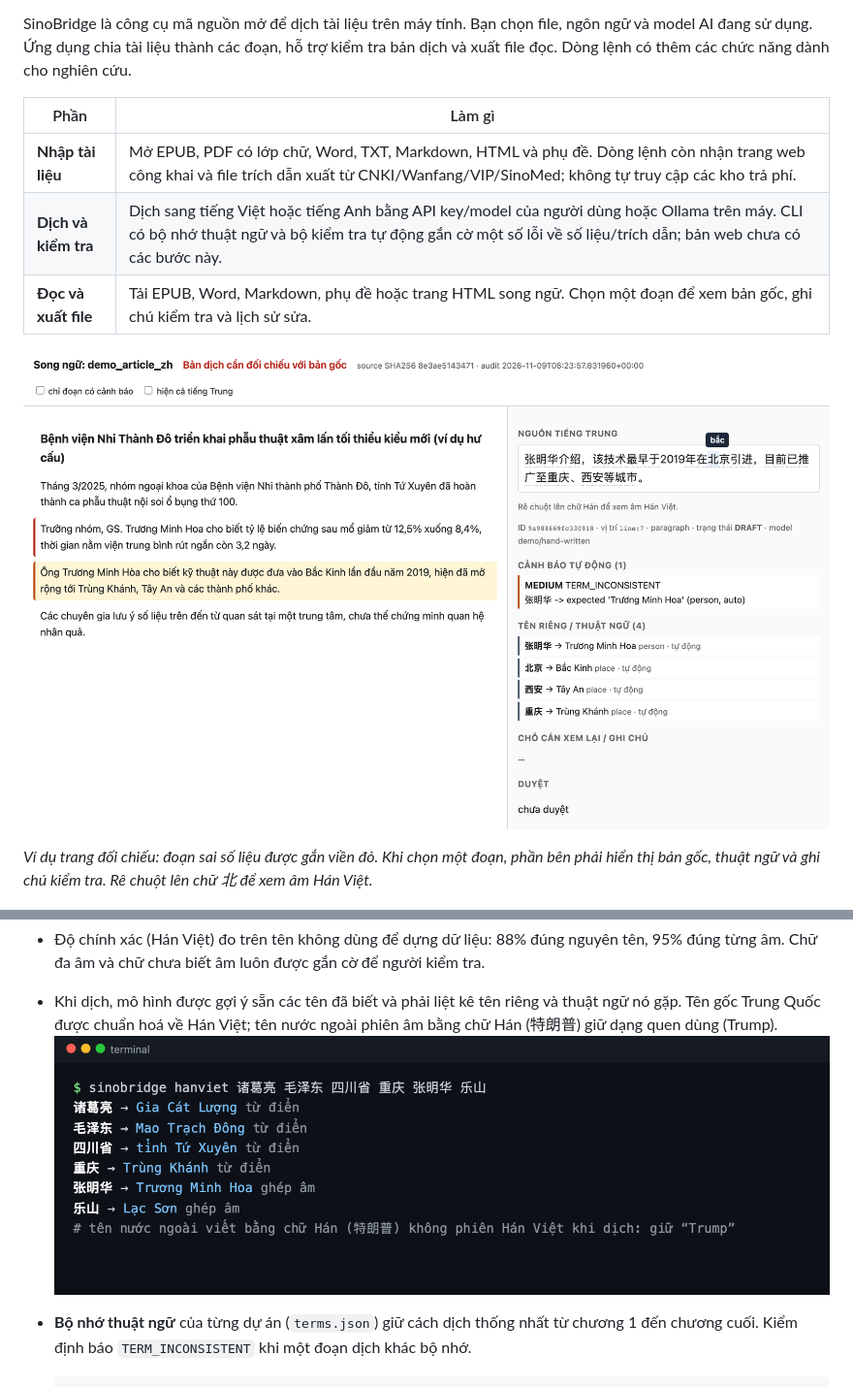
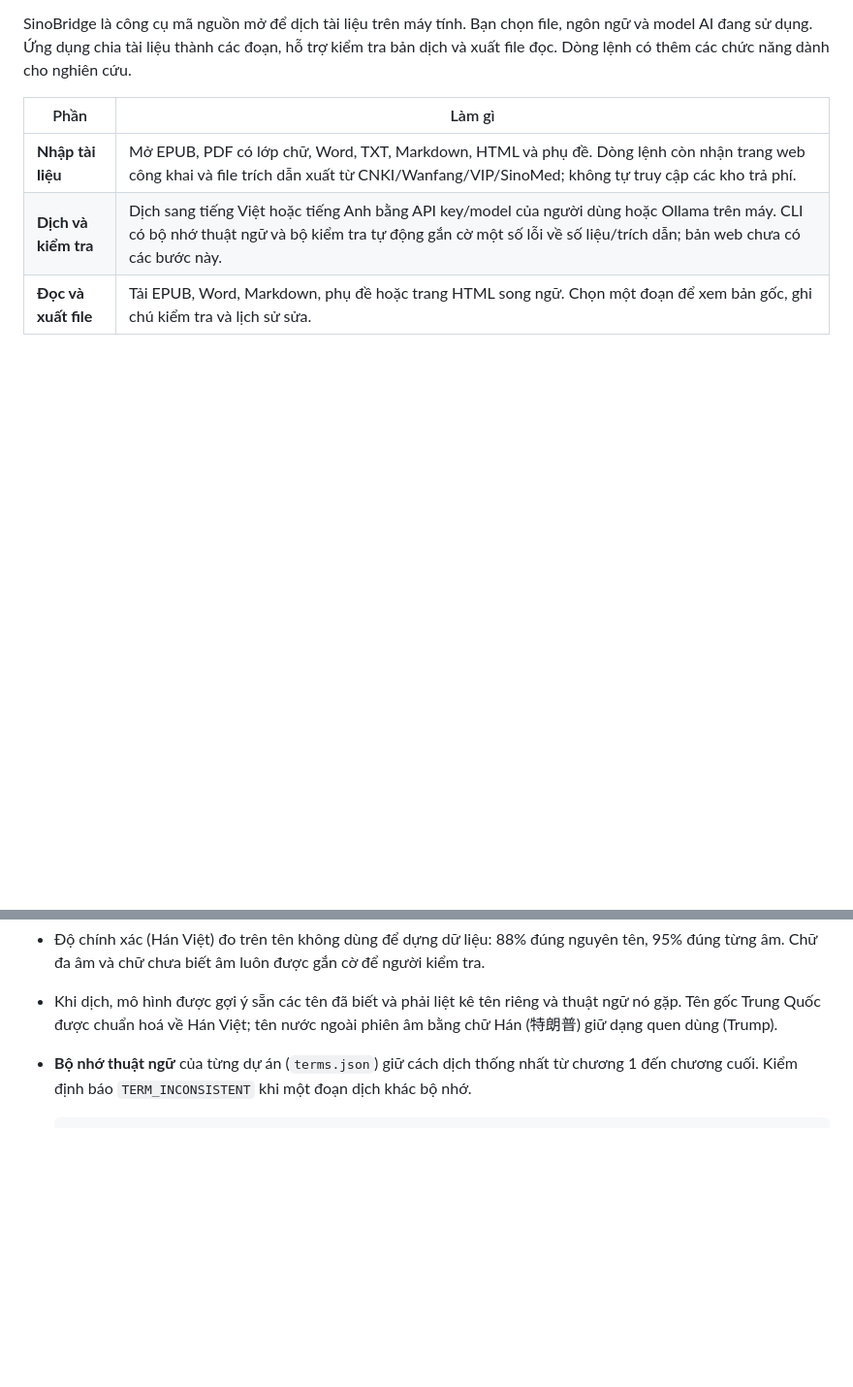
Before and after one commit to tuyentran-md/sinobridge, a Markdown page: README.md, 2 parts joined by grey strips. Shown at 97% size. GitHub-like rendering; blank space fills up the shorter version.

```diff
--- a/README.md
+++ b/README.md
@@ -14,10 +14,6 @@ SinoBridge là công cụ mã nguồn mở để dịch tài liệu trên máy t
 | **Dịch và kiểm tra** | Dịch sang tiếng Việt hoặc tiếng Anh bằng API key/model của người dùng hoặc Ollama trên máy. CLI có bộ nhớ thuật ngữ và bộ kiểm tra tự động gắn cờ một số lỗi về số liệu/trích dẫn; bản web chưa có các bước này. |
 | **Đọc và xuất file** | Tải EPUB, Word, Markdown, phụ đề hoặc trang HTML song ngữ. Chọn một đoạn để xem bản gốc, ghi chú kiểm tra và lịch sử sửa. |
 
-![Trang đọc song ngữ: bấm một câu tiếng Việt để xem câu tiếng Trung gốc, lỗi kiểm định, tên riêng và âm Hán Việt](docs/images/review-page.png)
-
-*Ví dụ trang đối chiếu: đoạn sai số liệu được gắn viền đỏ. Khi chọn một đoạn, phần bên phải hiển thị bản gốc, thuật ngữ và ghi chú kiểm tra. Rê chuột lên chữ 北 để xem âm Hán Việt.*
-
 ![Trang web SinoBridge: nền sáng, thư viện và công cụ dịch](docs/images/browser-home.png)
 
 ## Đọc và dịch sách dài trên web
@@ -123,8 +121,6 @@ server tương thích OpenAI (`--provider openai-compatible --base-url ...`). Xe
   biết âm luôn được gắn cờ để người kiểm tra.
 - Khi dịch, mô hình được gợi ý sẵn các tên đã biết và phải liệt kê tên riêng và thuật ngữ nó gặp. Tên gốc Trung Quốc
   được chuẩn hoá về Hán Việt; tên nước ngoài phiên âm bằng chữ Hán (特朗普) giữ dạng quen dùng (Trump).
-![Phiên âm Hán Việt tên riêng: tra từ điển trước, rồi ghép âm từng chữ; chữ đa âm được gắn cờ](docs/images/hanviet-cli.png)
-
 - **Bộ nhớ thuật ngữ** của từng dự án (`terms.json`) giữ cách dịch thống nhất từ chương 1 đến chương cuối. Kiểm định
   báo `TERM_INCONSISTENT` khi một đoạn dịch khác bộ nhớ.
 
```
Also changed, not shown: other parts of README.md (+7 -10 lines), README.en.md (+7 -16 lines), web/README.md (+2 -0 lines), docs/images/browser-home.png, docs/images/browser-reader-en.png (added), docs/images/browser-reader-vi.png (added), 1 other file.
